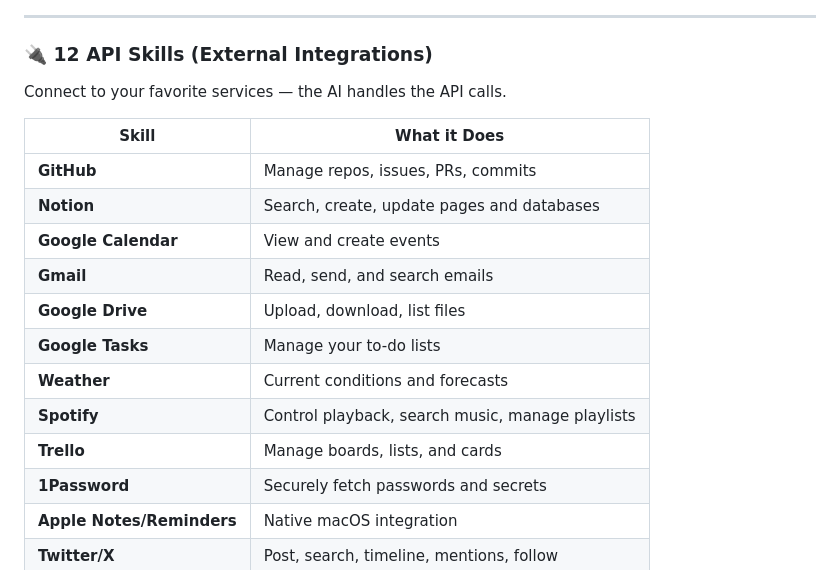
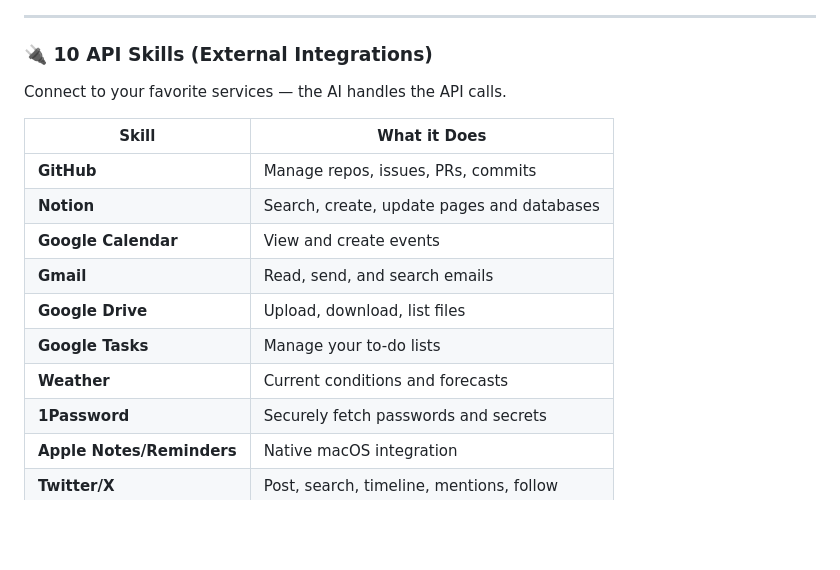
Before and after one commit to viralcode/openwhale, a Markdown page: README.md, the part around the change. Rendered like a GitHub page; blank space fills up the shorter version.

Commit message:
Fix README: remove unregistered skills (Spotify/Trello), accurate count 10

```diff
--- a/README.md
+++ b/README.md
@@ -124,7 +124,7 @@ The AI can actually DO things, not just talk about them.
 
 ---
 
-### 🔌 12 API Skills (External Integrations)
+### 🔌 10 API Skills (External Integrations)
 Connect to your favorite services — the AI handles the API calls.
 
 | Skill | What it Does |
@@ -136,8 +136,6 @@ Connect to your favorite services — the AI handles the API calls.
 | **Google Drive** | Upload, download, list files |
 | **Google Tasks** | Manage your to-do lists |
 | **Weather** | Current conditions and forecasts |
-| **Spotify** | Control playback, search music, manage playlists |
-| **Trello** | Manage boards, lists, and cards |
 | **1Password** | Securely fetch passwords and secrets |
 | **Apple Notes/Reminders** | Native macOS integration |
 | **Twitter/X** | Post, search, timeline, mentions, follow |
```
